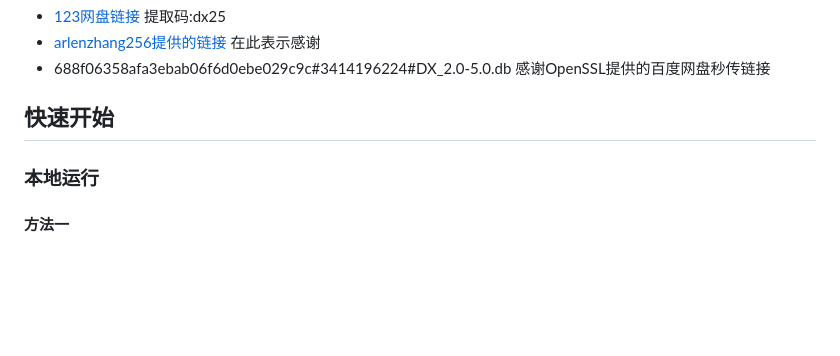
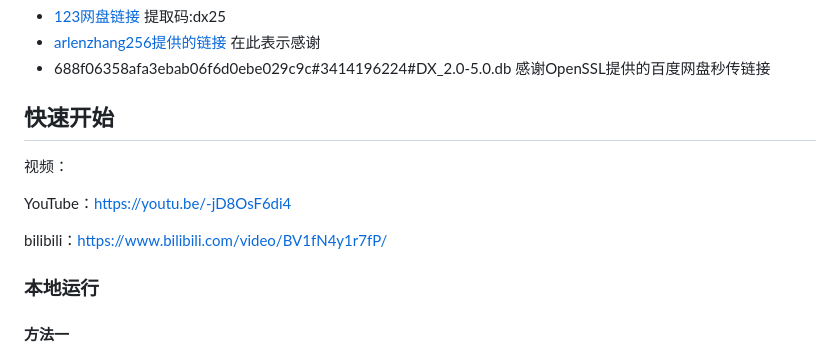
Before and after one commit to Hellohistory/EbookDatabase, a Markdown page: README.md, the part around the change. GitHub-like rendering; blank space fills up the shorter version.

```diff
--- a/README.md
+++ b/README.md
@@ -29,6 +29,12 @@ QQ群：942385978
 - 688f06358afa3ebab06f6d0ebe029c9c#3414196224#DX_2.0-5.0.db    感谢OpenSSL提供的百度网盘秒传链接
 
 ## 快速开始
+
+视频：
+
+YouTube：https://youtu.be/-jD8OsF6di4
+
+bilibili：https://www.bilibili.com/video/BV1fN4y1r7fP/
 
 ### 本地运行
 
```
